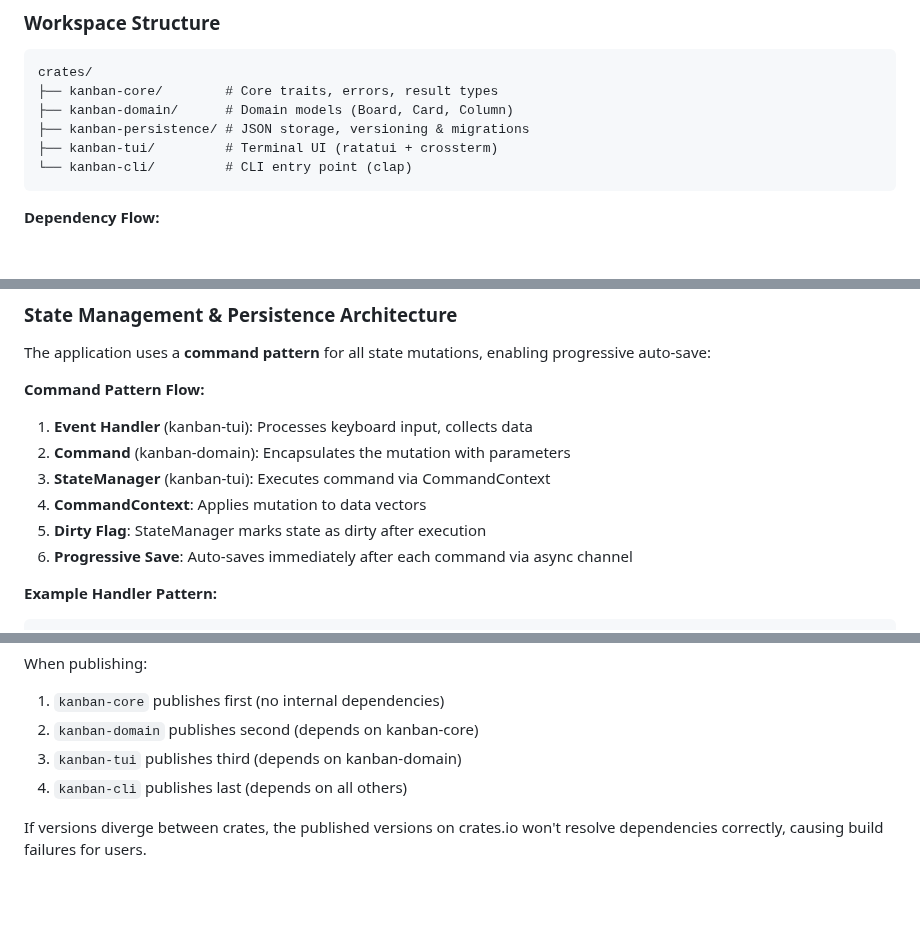
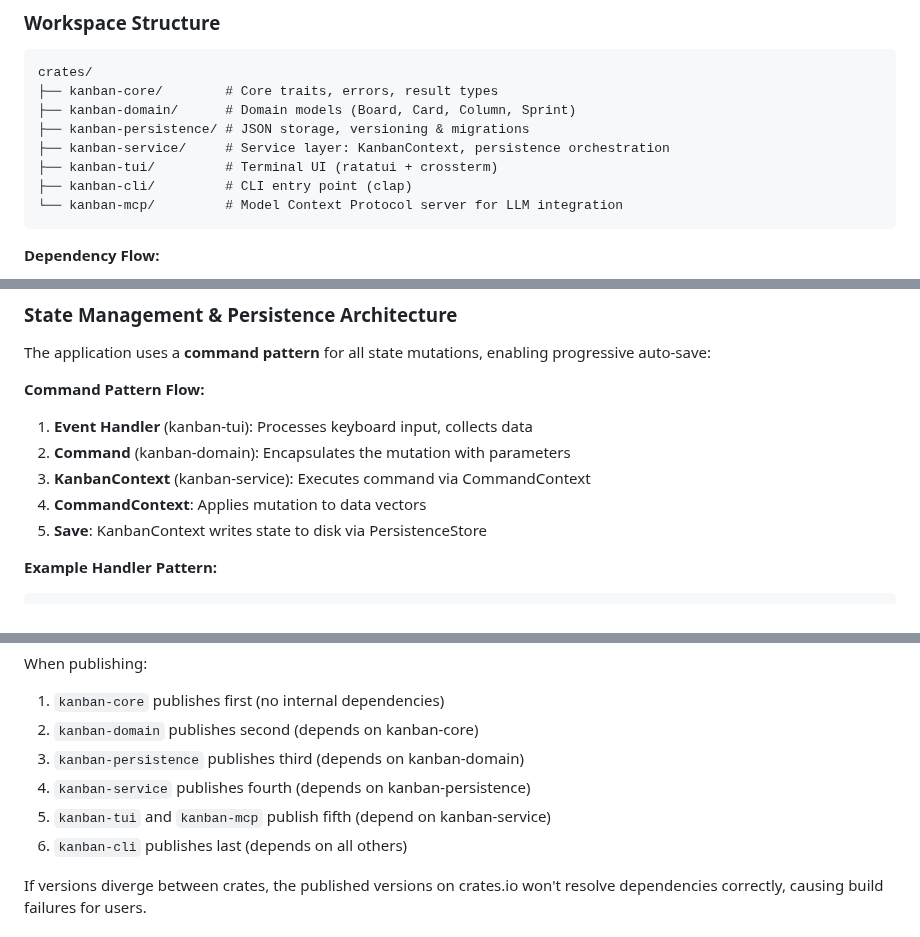
Before and after one commit to fulsomenko/kanban, a Markdown page: CONTRIBUTING.md, 3 parts joined by grey strips. Drawn GitHub-style; blank space fills up the shorter version.

Commit message:
docs: update CONTRIBUTING.md workspace structure to 7 crates with Mermaid diagram

````diff
--- a/CONTRIBUTING.md
+++ b/CONTRIBUTING.md
@@ -110,10 +110,12 @@ The codebase follows SOLID principles:
 ```
 crates/
 ├── kanban-core/        # Core traits, errors, result types
-├── kanban-domain/      # Domain models (Board, Card, Column)
+├── kanban-domain/      # Domain models (Board, Card, Column, Sprint)
 ├── kanban-persistence/ # JSON storage, versioning & migrations
+├── kanban-service/     # Service layer: KanbanContext, persistence orchestration
 ├── kanban-tui/         # Terminal UI (ratatui + crossterm)
-└── kanban-cli/         # CLI entry point (clap)
+├── kanban-cli/         # CLI entry point (clap)
+└── kanban-mcp/         # Model Context Protocol server for LLM integration
 ```
 
 **Dependency Flow:**
@@ -152,10 +162,9 @@ The application uses a **command pattern** for all state mutations, enabling pro
 **Command Pattern Flow:**
 1. **Event Handler** (kanban-tui): Processes keyboard input, collects data
 2. **Command** (kanban-domain): Encapsulates the mutation with parameters
-3. **StateManager** (kanban-tui): Executes command via CommandContext
+3. **KanbanContext** (kanban-service): Executes command via CommandContext
 4. **CommandContext**: Applies mutation to data vectors
-5. **Dirty Flag**: StateManager marks state as dirty after execution
-6. **Progressive Save**: Auto-saves immediately after each command via async channel
+5. **Save**: KanbanContext writes state to disk via PersistenceStore
 
 **Example Handler Pattern:**
 ```rust
@@ -293,8 +302,10 @@ mod tests {
 When publishing:
 1. `kanban-core` publishes first (no internal dependencies)
 2. `kanban-domain` publishes second (depends on kanban-core)
-3. `kanban-tui` publishes third (depends on kanban-domain)
-4. `kanban-cli` publishes last (depends on all others)
+3. `kanban-persistence` publishes third (depends on kanban-domain)
+4. `kanban-service` publishes fourth (depends on kanban-persistence)
+5. `kanban-tui` and `kanban-mcp` publish fifth (depend on kanban-service)
+6. `kanban-cli` publishes last (depends on all others)
 
 If versions diverge between crates, the published versions on crates.io won't resolve dependencies correctly, causing build failures for users.
 
````
Also changed, not shown: other parts of CONTRIBUTING.md (+11 -3 lines).
